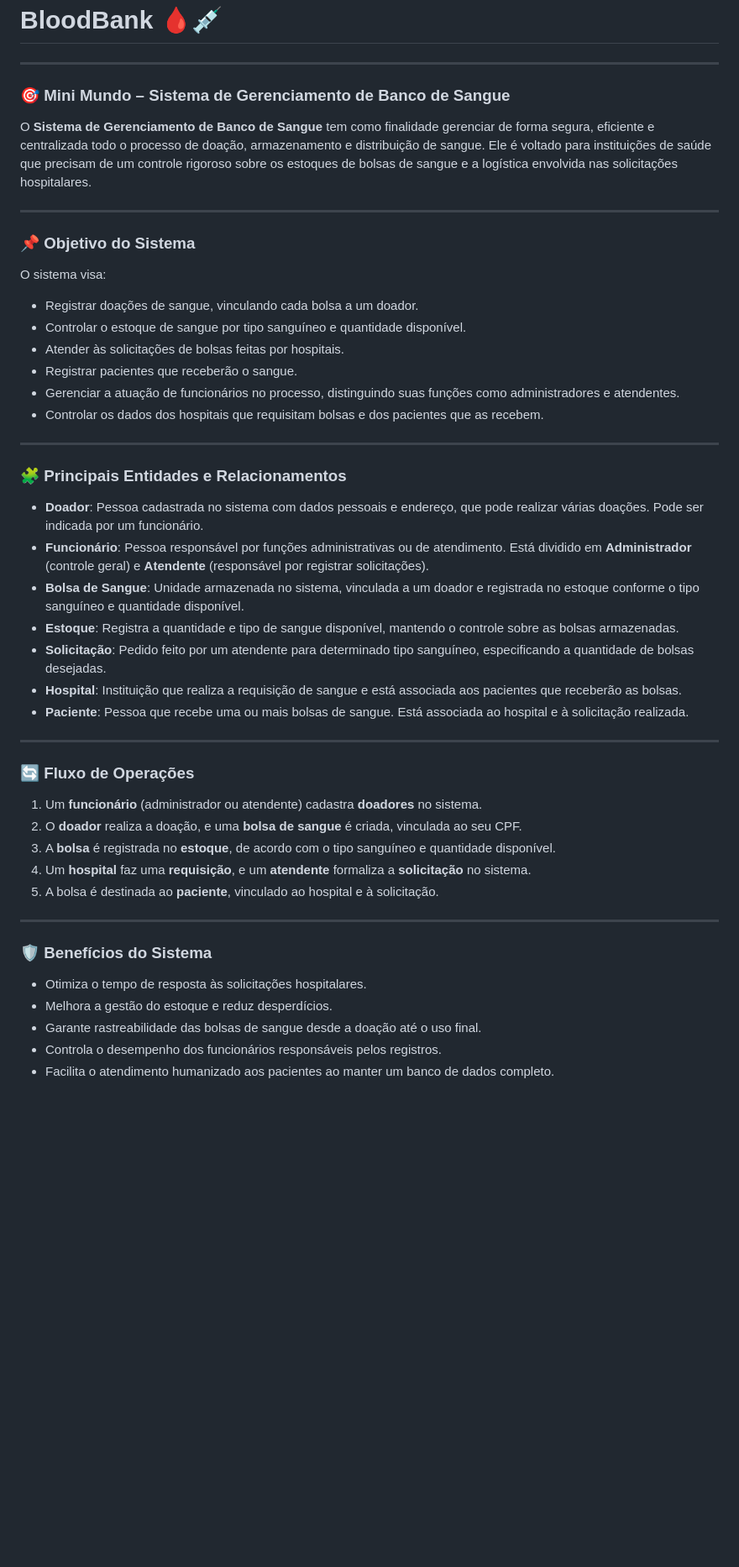
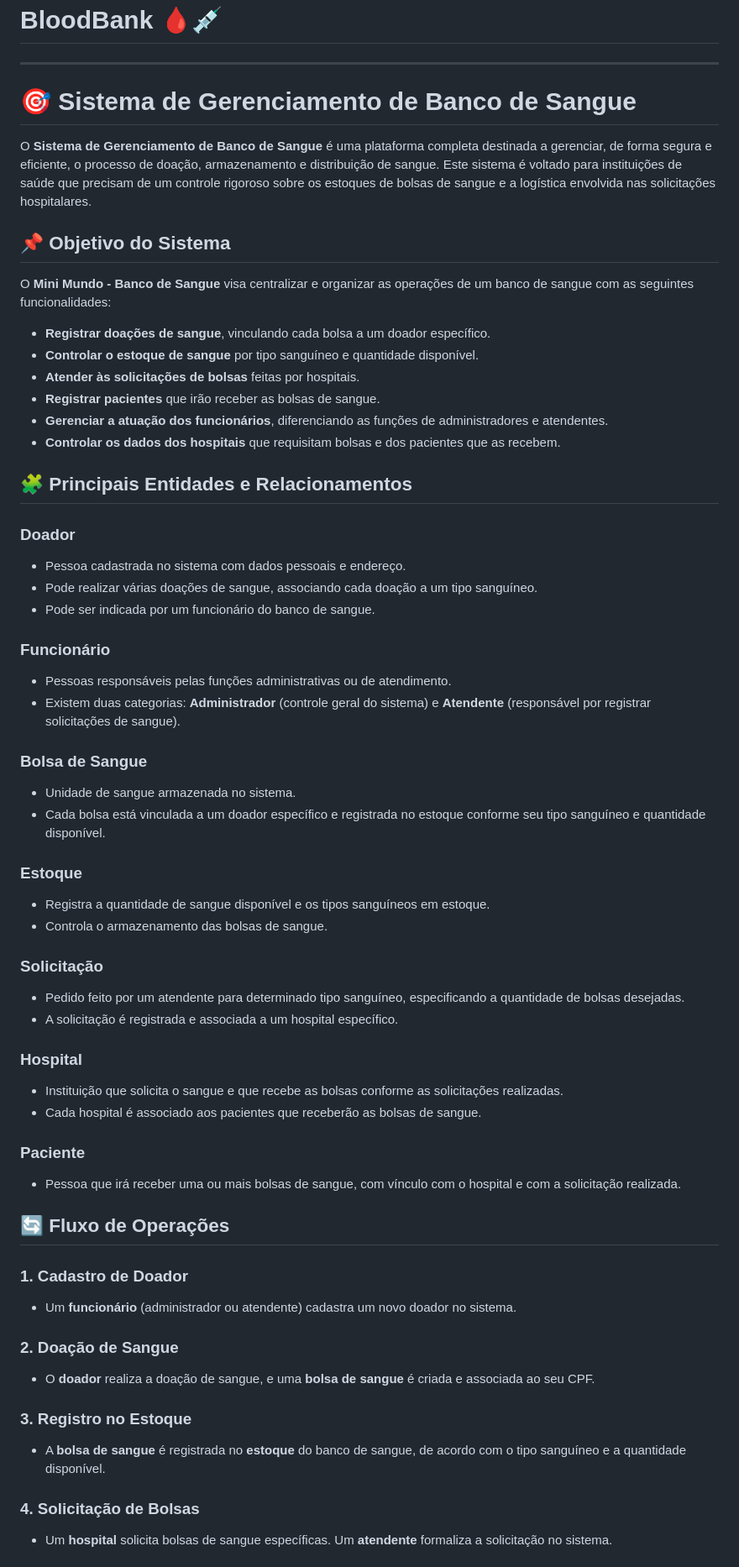
Before and after one commit to GuilhermeAlencar22/BloodBank, a Markdown page: README.md, the part around one of its changes. Shown at 84% size. GitHub-like rendering; blank space fills up the shorter version.

```diff
--- a/README.md
+++ b/README.md
@@ -1,50 +1,62 @@
 # BloodBank 🩸💉
 ---
 
-### 🎯 Mini Mundo – Sistema de Gerenciamento de Banco de Sangue
+# 🎯 Sistema de Gerenciamento de Banco de Sangue
 
-O **Sistema de Gerenciamento de Banco de Sangue** tem como finalidade gerenciar de forma segura, eficiente e centralizada todo o processo de doação, armazenamento e distribuição de sangue. Ele é voltado para instituições de saúde que precisam de um controle rigoroso sobre os estoques de bolsas de sangue e a logística envolvida nas solicitações hospitalares.
+O **Sistema de Gerenciamento de Banco de Sangue** é uma plataforma completa destinada a gerenciar, de forma segura e eficiente, o processo de doação, armazenamento e distribuição de sangue. Este sistema é voltado para instituições de saúde que precisam de um controle rigoroso sobre os estoques de bolsas de sangue e a logística envolvida nas solicitações hospitalares.
 
----
+## 📌 Objetivo do Sistema
 
-### 📌 Objetivo do Sistema
+O **Mini Mundo - Banco de Sangue** visa centralizar e organizar as operações de um banco de sangue com as seguintes funcionalidades:
 
-O sistema visa:
-- Registrar doações de sangue, vinculando cada bolsa a um doador.
-- Controlar o estoque de sangue por tipo sanguíneo e quantidade disponível.
-- Atender às solicitações de bolsas feitas por hospitais.
-- Registrar pacientes que receberão o sangue.
-- Gerenciar a atuação de funcionários no processo, distinguindo suas funções como administradores e atendentes.
-- Controlar os dados dos hospitais que requisitam bolsas e dos pacientes que as recebem.
+- **Registrar doações de sangue**, vinculando cada bolsa a um doador específico.
+- **Controlar o estoque de sangue** por tipo sanguíneo e quantidade disponível.
+- **Atender às solicitações de bolsas** feitas por hospitais.
+- **Registrar pacientes** que irão receber as bolsas de sangue.
+- **Gerenciar a atuação dos funcionários**, diferenciando as funções de administradores e atendentes.
+- **Controlar os dados dos hospitais** que requisitam bolsas e dos pacientes que as recebem.
 
----
+## 🧩 Principais Entidades e Relacionamentos
 
-### 🧩 Principais Entidades e Relacionamentos
+### **Doador**
+- Pessoa cadastrada no sistema com dados pessoais e endereço.
+- Pode realizar várias doações de sangue, associando cada doação a um tipo sanguíneo.
+- Pode ser indicada por um funcionário do banco de sangue.
 
-- **Doador**: Pessoa cadastrada no sistema com dados pessoais e endereço, que pode realizar várias doações. Pode ser indicada por um funcionário.
-- **Funcionário**: Pessoa responsável por funções administrativas ou de atendimento. Está dividido em **Administrador** (controle geral) e **Atendente** (responsável por registrar solicitações).
-- **Bolsa de Sangue**: Unidade armazenada no sistema, vinculada a um doador e registrada no estoque conforme o tipo sanguíneo e quantidade disponível.
-- **Estoque**: Registra a quantidade e tipo de sangue disponível, mantendo o controle sobre as bolsas armazenadas.
-- **Solicitação**: Pedido feito por um atendente para determinado tipo sanguíneo, especificando a quantidade de bolsas desejadas.
-- **Hospital**: Instituição que realiza a requisição de sangue e está associada aos pacientes que receberão as bolsas.
-- **Paciente**: Pessoa que recebe uma ou mais bolsas de sangue. Está associada ao hospital e à solicitação realizada.
+### **Funcionário**
+- Pessoas responsáveis pelas funções administrativas ou de atendimento.
+- Existem duas categorias: **Administrador** (controle geral do sistema) e **Atendente** (responsável por registrar solicitações de sangue).
 
----
+### **Bolsa de Sangue**
+- Unidade de sangue armazenada no sistema.
+- Cada bolsa está vinculada a um doador específico e registrada no estoque conforme seu tipo sanguíneo e quantidade disponível.
 
-### 🔄 Fluxo de Operações
+### **Estoque**
+- Registra a quantidade de sangue disponível e os tipos sanguíneos em estoque.
+- Controla o armazenamento das bolsas de sangue.
 
-1. Um **funcionário** (administrador ou atendente) cadastra **doadores** no sistema.
-2. O **doador** realiza a doação, e uma **bolsa de sangue** é criada, vinculada ao seu CPF.
-3. A **bolsa** é registrada no **estoque**, de acordo com o tipo sanguíneo e quantidade disponível.
-4. Um **hospital** faz uma **requisição**, e um **atendente** formaliza a **solicitação** no sistema.
-5. A bolsa é destinada ao **paciente**, vinculado ao hospital e à solicitação.
+### **Solicitação**
+- Pedido feito por um atendente para determinado tipo sanguíneo, especificando a quantidade de bolsas desejadas.
+- A solicitação é registrada e associada a um hospital específico.
 
----
+### **Hospital**
+- Instituição que solicita o sangue e que recebe as bolsas conforme as solicitações realizadas.
+- Cada hospital é associado aos pacientes que receberão as bolsas de sangue.
 
-### 🛡️ Benefícios do Sistema
+### **Paciente**
+- Pessoa que irá receber uma ou mais bolsas de sangue, com vínculo com o hospital e com a solicitação realizada.
 
-- Otimiza o tempo de resposta às solicitações hospitalares.
-- Melhora a gestão do estoque e reduz desperdícios.
-- Garante rastreabilidade das bolsas de sangue desde a doação até o uso final.
-- Controla o desempenho dos funcionários responsáveis pelos registros.
-- Facilita o atendimento humanizado aos pacientes ao manter um banco de dados completo.
+## 🔄 Fluxo de Operações
+
+### 1. **Cadastro de Doador**
+- Um **funcionário** (administrador ou atendente) cadastra um novo doador no sistema.
+
+### 2. **Doação de Sangue**
+- O **doador** realiza a doação de sangue, e uma **bolsa de sangue** é criada e associada ao seu CPF.
+
+### 3. **Registro no Estoque**
+- A **bolsa de sangue** é registrada no **estoque** do banco de sangue, de acordo com o tipo sanguíneo e a quantidade disponível.
+
+### 4. **Solicitação de Bolsas**
+- Um **hospital** solicita bolsas de sangue específicas. Um **atendente** formaliza a solicitação no sistema.
+
```
Also changed, not shown: other parts of README.md (+12 -0 lines).
